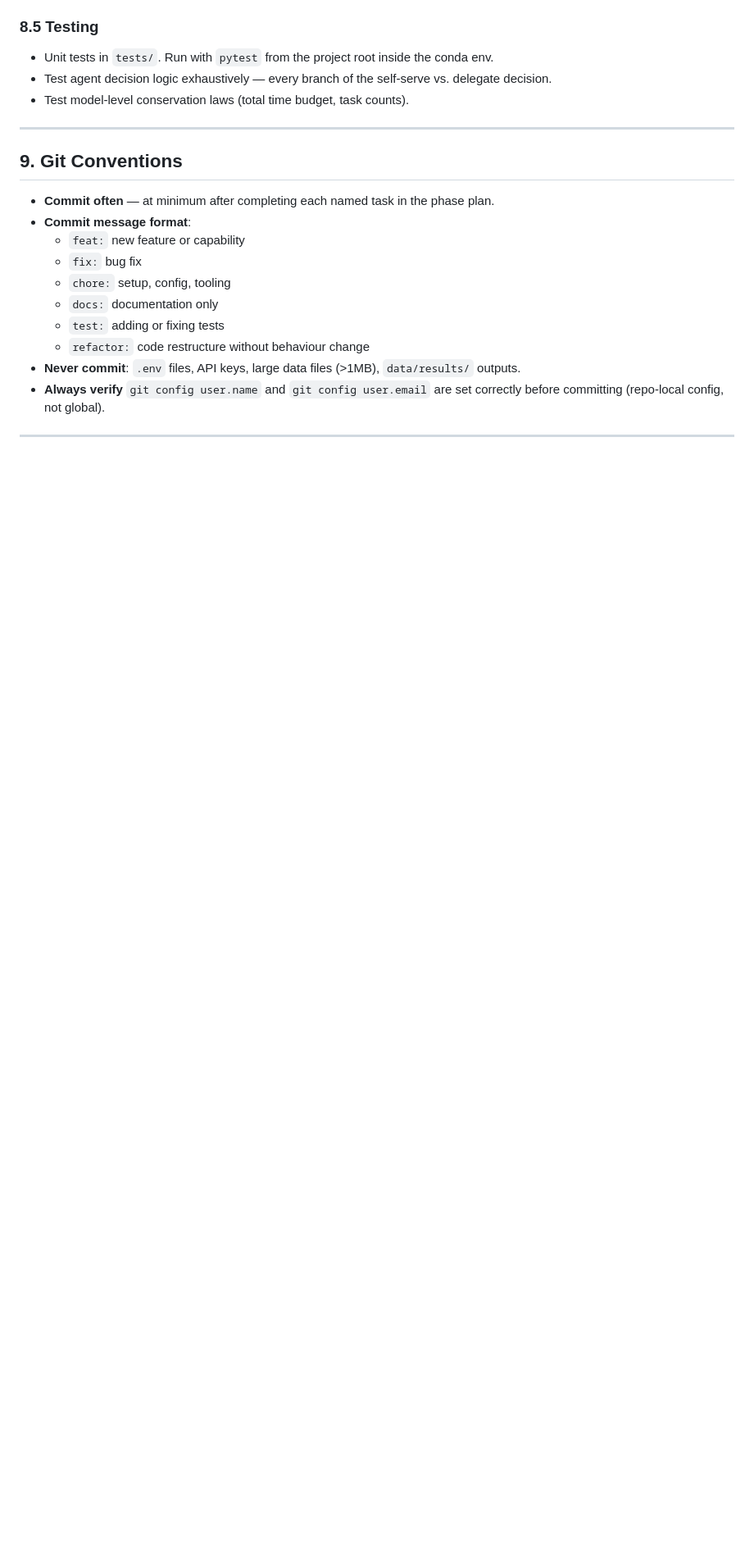
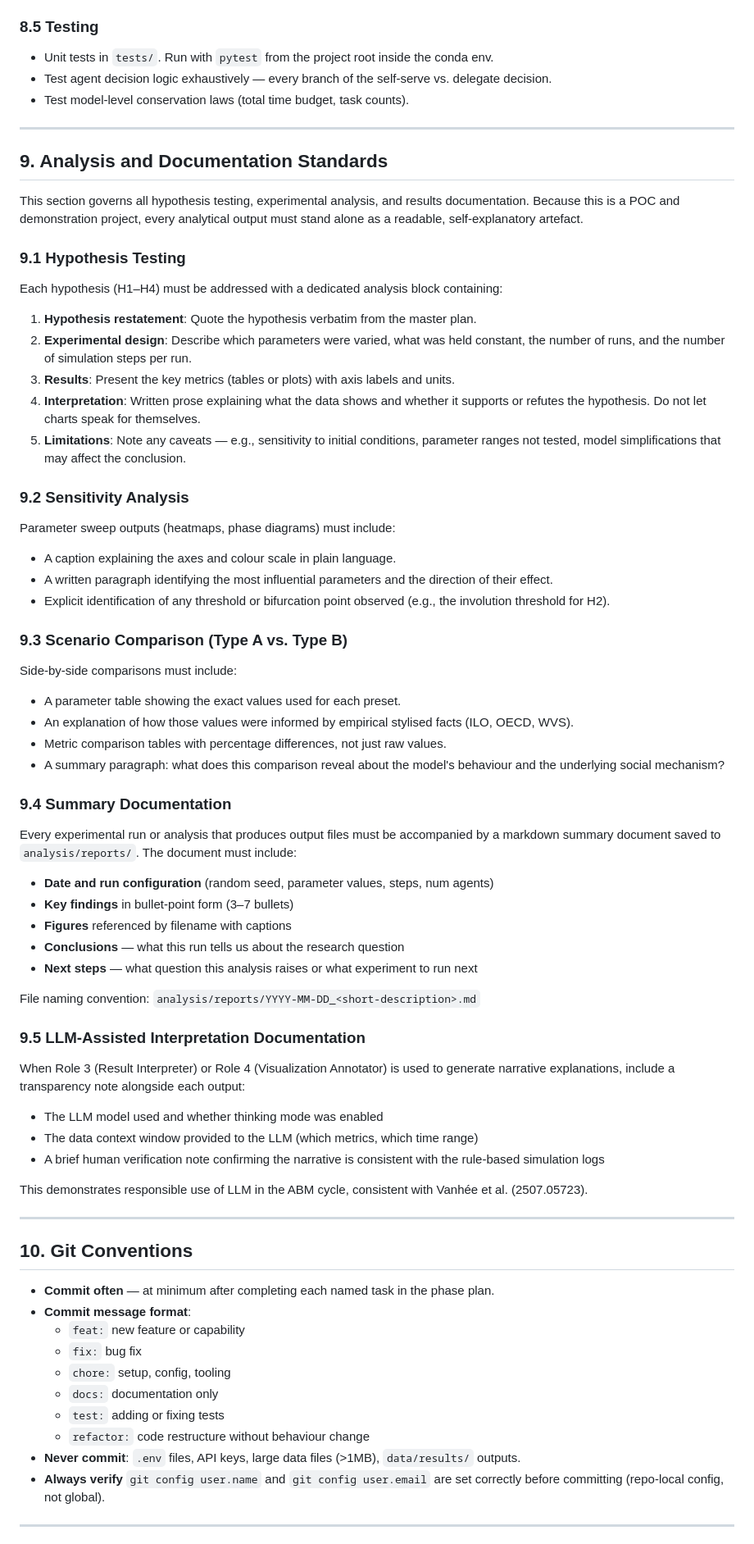
Before and after one commit to stevenbush/convenience-paradox, a Markdown page: CLAUDE.md, the part around one of its changes. Shown at 82% size. Rendered like a GitHub page; blank space fills up the shorter version.

Commit message:
docs: expand CLAUDE.md with POC commenting standards and analysis documentation requirements
Made-with: Cursor

```diff
--- a/CLAUDE.md
+++ b/CLAUDE.md
@@ -260,7 +283,62 @@ This is a strict requirement. Violations must never appear in code, comments, do
 
 ---
 
-## 9. Git Conventions
+## 9. Analysis and Documentation Standards
+
+This section governs all hypothesis testing, experimental analysis, and results documentation. Because this is a POC and demonstration project, every analytical output must stand alone as a readable, self-explanatory artefact.
+
+### 9.1 Hypothesis Testing
+
+Each hypothesis (H1–H4) must be addressed with a dedicated analysis block containing:
+
+1. **Hypothesis restatement**: Quote the hypothesis verbatim from the master plan.
+2. **Experimental design**: Describe which parameters were varied, what was held constant, the number of runs, and the number of simulation steps per run.
+3. **Results**: Present the key metrics (tables or plots) with axis labels and units.
+4. **Interpretation**: Written prose explaining what the data shows and whether it supports or refutes the hypothesis. Do not let charts speak for themselves.
+5. **Limitations**: Note any caveats — e.g., sensitivity to initial conditions, parameter ranges not tested, model simplifications that may affect the conclusion.
+
+### 9.2 Sensitivity Analysis
+
+Parameter sweep outputs (heatmaps, phase diagrams) must include:
+
+- A caption explaining the axes and colour scale in plain language.
+- A written paragraph identifying the most influential parameters and the direction of their effect.
+- Explicit identification of any threshold or bifurcation point observed (e.g., the involution threshold for H2).
+
+### 9.3 Scenario Comparison (Type A vs. Type B)
+
+Side-by-side comparisons must include:
+
+- A parameter table showing the exact values used for each preset.
+- An explanation of how those values were informed by empirical stylised facts (ILO, OECD, WVS).
+- Metric comparison tables with percentage differences, not just raw values.
+- A summary paragraph: what does this comparison reveal about the model's behaviour and the underlying social mechanism?
+
+### 9.4 Summary Documentation
+
+Every experimental run or analysis that produces output files must be accompanied by a markdown summary document saved to `analysis/reports/`. The document must include:
+
+- **Date and run configuration** (random seed, parameter values, steps, num agents)
+- **Key findings** in bullet-point form (3–7 bullets)
+- **Figures** referenced by filename with captions
+- **Conclusions** — what this run tells us about the research question
+- **Next steps** — what question this analysis raises or what experiment to run next
+
+File naming convention: `analysis/reports/YYYY-MM-DD_<short-description>.md`
+
+### 9.5 LLM-Assisted Interpretation Documentation
+
+When Role 3 (Result Interpreter) or Role 4 (Visualization Annotator) is used to generate narrative explanations, include a transparency note alongside each output:
+
+- The LLM model used and whether thinking mode was enabled
+- The data context window provided to the LLM (which metrics, which time range)
+- A brief human verification note confirming the narrative is consistent with the rule-based simulation logs
+
+This demonstrates responsible use of LLM in the ABM cycle, consistent with Vanhée et al. (2507.05723).
+
+---
+
+## 10. Git Conventions
 
 - **Commit often** — at minimum after completing each named task in the phase plan.
 - **Commit message format**:
```
Also changed, not shown: other parts of CLAUDE.md (+25 -3 lines).
